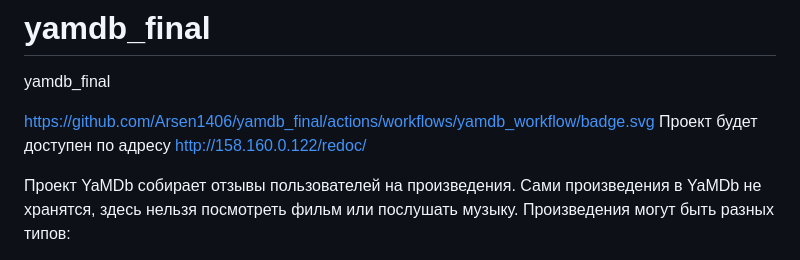
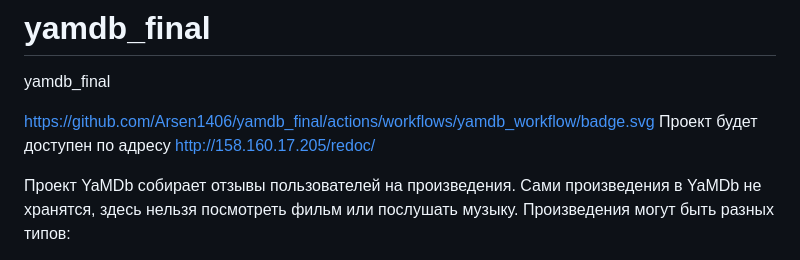
Before and after one commit to Arsen1406/yamdb_final, a Markdown page: README.md, the part around the change. Rendered like a GitHub page.

Commit message:
Отправляю на ревью

```diff
--- a/README.md
+++ b/README.md
@@ -2,7 +2,7 @@
 yamdb_final
 
 https://github.com/Arsen1406/yamdb_final/actions/workflows/yamdb_workflow/badge.svg
-Проект будет доступен по адресу http://158.160.0.122/redoc/
+Проект будет доступен по адресу http://158.160.17.205/redoc/
 
 
 Проект YaMDb собирает отзывы пользователей на произведения.
```
